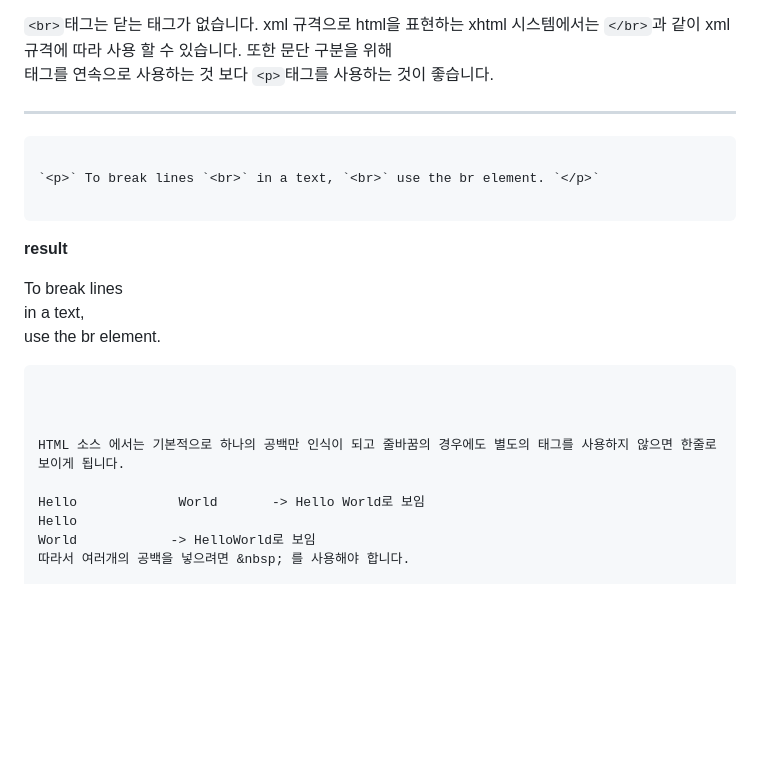
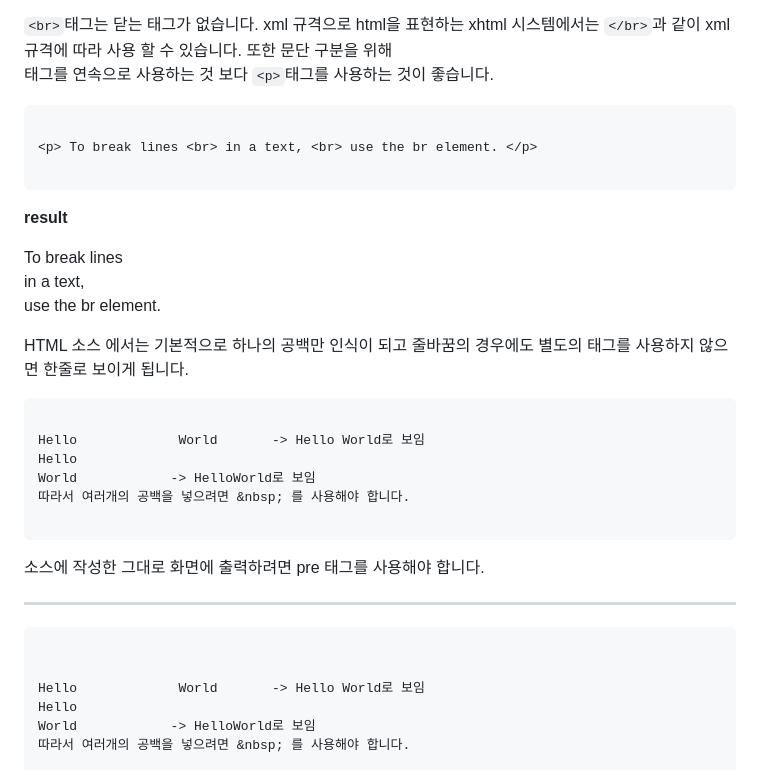
Before and after one commit to nextia80/nextia80.github.io, a Markdown page: html/002/002.md, the part around the change. Rendered like a GitHub page; blank space fills up the shorter version.

Commit message:
modify : html 002

````diff
--- a/html/002/002.md
+++ b/html/002/002.md
@@ -62,11 +62,9 @@ HTML에서는 연속된 공백이나 줄 바꿈은 하나의 공백으로 처리
 `<br>`태그는 닫는 태그가 없습니다. xml 규격으로 html을 표현하는 xhtml 시스템에서는 `</br>`과 같이 xml 규격에 따라 사용 할 수 있습니다. 또한 문단 구분을 위해 <br> 태그를 연속으로 사용하는 것 보다 `<p>`태그를 사용하는 것이 좋습니다.
 
 
-___
-
 ```
 
-`<p>` To break lines `<br>` in a text, `<br>` use the br element. `</p>`
+<p> To break lines <br> in a text, <br> use the br element. </p>
 
 ```
 
@@ -74,11 +72,25 @@ ___
 
 <p> To break lines <br> in a text, <br> use the br element. </p>
 
+HTML 소스 에서는 기본적으로 하나의 공백만 인식이 되고 줄바꿈의 경우에도 별도의 태그를 사용하지 않으면 한줄로 보이게 됩니다.
+
+```html
+
+Hello             World       -> Hello World로 보임
+Hello
+World            -> HelloWorld로 보임
+따라서 여러개의 공백을 넣으려면 &nbsp; 를 사용해야 합니다.
+
 ```
+
+소스에 작성한 그대로 화면에 출력하려면 pre 태그를 사용해야 합니다.
 
 
 
-HTML 소스 에서는 기본적으로 하나의 공백만 인식이 되고 줄바꿈의 경우에도 별도의 태그를 사용하지 않으면 한줄로 보이게 됩니다.
+___
+
+```
+
 
 Hello             World       -> Hello World로 보임
 Hello
````
